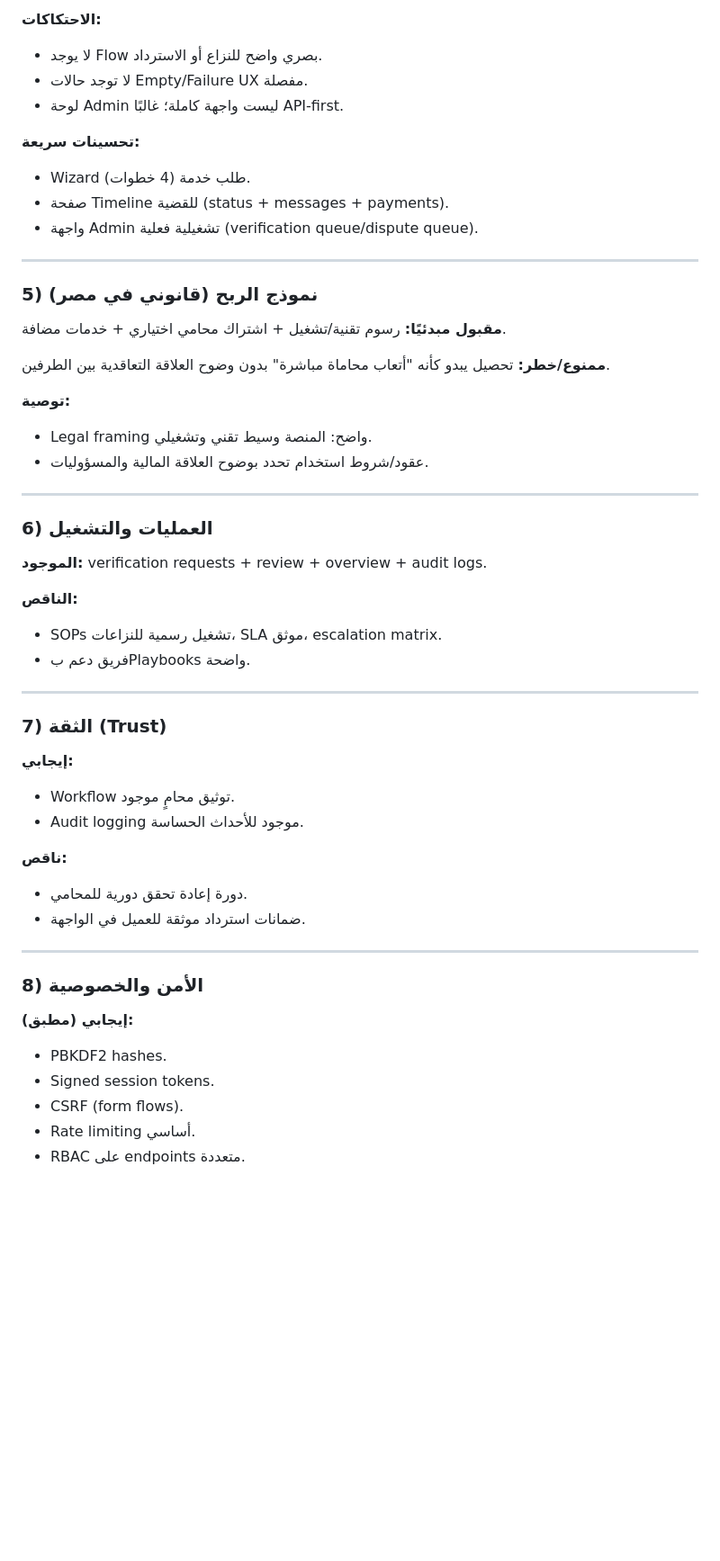
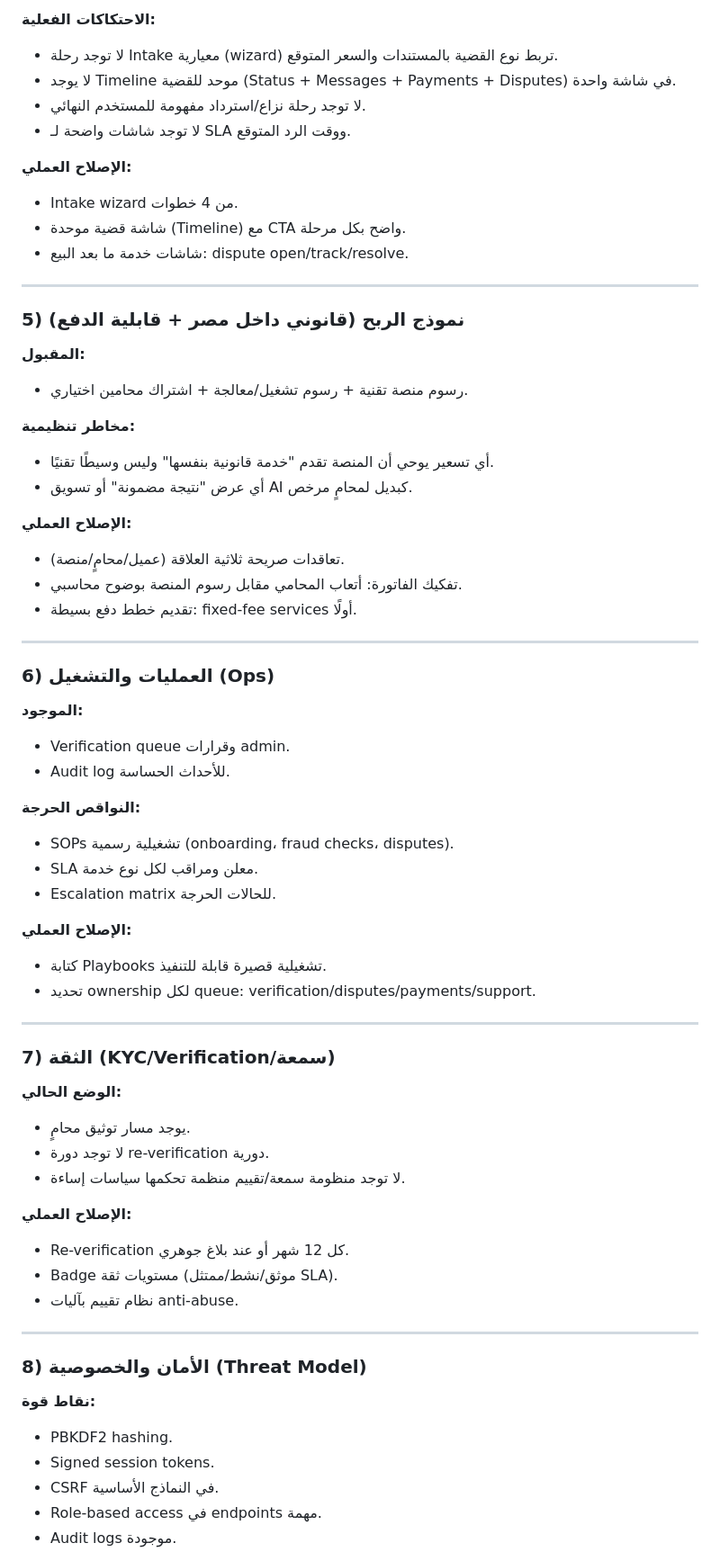
Before and after one commit to bxdofficial/hqoq4, a Markdown page: webapp/docs/lead_review_hoqouqi_2026-02-18.md, the part around one of its changes. Shown at 90% size. Drawn GitHub-style; blank space fills up the shorter version.

Commit message:
docs: deliver full lead reviewer audit and execution blueprint

```diff
--- a/webapp/docs/lead_review_hoqouqi_2026-02-18.md
+++ b/webapp/docs/lead_review_hoqouqi_2026-02-18.md
@@ -47,52 +68,66 @@
 
-**الاحتكاكات:**
-- لا يوجد Flow بصري واضح للنزاع أو الاسترداد.
-- لا توجد حالات Empty/Failure UX مفصلة.
-- لوحة Admin ليست واجهة كاملة؛ غالبًا API-first.
+**الاحتكاكات الفعلية:**
+- لا توجد رحلة Intake معيارية (wizard) تربط نوع القضية بالمستندات والسعر المتوقع.
+- لا يوجد Timeline موحد للقضية (Status + Messages + Payments + Disputes) في شاشة واحدة.
+- لا توجد رحلة نزاع/استرداد مفهومة للمستخدم النهائي.
+- لا توجد شاشات واضحة لـ SLA ووقت الرد المتوقع.
 
-**تحسينات سريعة:**
-- Wizard طلب خدمة (4 خطوات).
-- صفحة Timeline للقضية (status + messages + payments).
-- واجهة Admin تشغيلية فعلية (verification queue/dispute queue).
+**الإصلاح العملي:**
+- Intake wizard من 4 خطوات.
+- شاشة قضية موحدة (Timeline) مع CTA واضح بكل مرحلة.
+- شاشات خدمة ما بعد البيع: dispute open/track/resolve.
 
 ---
 
-### 5) نموذج الربح (قانوني في مصر)
-**مقبول مبدئيًا:** رسوم تقنية/تشغيل + اشتراك محامي اختياري + خدمات مضافة.
+### 5) نموذج الربح (قانوني داخل مصر + قابلية الدفع)
+**المقبول:**
+- رسوم منصة تقنية + رسوم تشغيل/معالجة + اشتراك محامين اختياري.
 
-**ممنوع/خطر:** تحصيل يبدو كأنه "أتعاب محاماة مباشرة" بدون وضوح العلاقة التعاقدية بين الطرفين.
+**مخاطر تنظيمية:**
+- أي تسعير يوحي أن المنصة تقدم "خدمة قانونية بنفسها" وليس وسيطًا تقنيًا.
+- أي عرض "نتيجة مضمونة" أو تسويق AI كبديل لمحامٍ مرخص.
 
-**توصية:**
-- Legal framing واضح: المنصة وسيط تقني وتشغيلي.
-- عقود/شروط استخدام تحدد بوضوح العلاقة المالية والمسؤوليات.
+**الإصلاح العملي:**
+- تعاقدات صريحة ثلاثية العلاقة (عميل/محامٍ/منصة).
+- تفكيك الفاتورة: أتعاب المحامي مقابل رسوم المنصة بوضوح محاسبي.
+- تقديم خطط دفع بسيطة: fixed-fee services أولًا.
 
 ---
 
-### 6) العمليات والتشغيل
-**الموجود:** verification requests + review + overview + audit logs.
+### 6) العمليات والتشغيل (Ops)
+**الموجود:**
+- Verification queue وقرارات admin.
+- Audit log للأحداث الحساسة.
 
-**الناقص:**
-- SOPs تشغيل رسمية للنزاعات، SLA موثق، escalation matrix.
-- فريق دعم بPlaybooks واضحة.
+**النواقص الحرجة:**
+- SOPs تشغيلية رسمية (onboarding، fraud checks، disputes).
+- SLA معلن ومراقب لكل نوع خدمة.
+- Escalation matrix للحالات الحرجة.
+
+**الإصلاح العملي:**
+- كتابة Playbooks تشغيلية قصيرة قابلة للتنفيذ.
+- تحديد ownership لكل queue: verification/disputes/payments/support.
 
 ---
 
-### 7) الثقة (Trust)
-**إيجابي:**
-- Workflow توثيق محامٍ موجود.
-- Audit logging موجود للأحداث الحساسة.
+### 7) الثقة (KYC/Verification/سمعة)
+**الوضع الحالي:**
+- يوجد مسار توثيق محامٍ.
+- لا توجد دورة re-verification دورية.
+- لا توجد منظومة سمعة/تقييم منظمة تحكمها سياسات إساءة.
 
-**ناقص:**
-- دورة إعادة تحقق دورية للمحامي.
-- ضمانات استرداد موثقة للعميل في الواجهة.
+**الإصلاح العملي:**
+- Re-verification كل 12 شهر أو عند بلاغ جوهري.
+- Badge مستويات ثقة (موثق/نشط/ممتثل SLA).
+- نظام تقييم بآليات anti-abuse.
 
 ---
 
-### 8) الأمن والخصوصية
-**إيجابي (مطبق):**
-- PBKDF2 hashes.
+### 8) الأمان والخصوصية (Threat Model)
+**نقاط قوة:**
+- PBKDF2 hashing.
 - Signed session tokens.
-- CSRF (form flows).
-- Rate limiting أساسي.
-- RBAC على endpoints متعددة.
+- CSRF في النماذج الأساسية.
+- Role-based access في endpoints مهمة.
+- Audit logs موجودة.
 
```
Also changed, not shown: other parts of webapp/docs/lead_review_hoqouqi_2026-02-18.md (+264 -158 lines).
